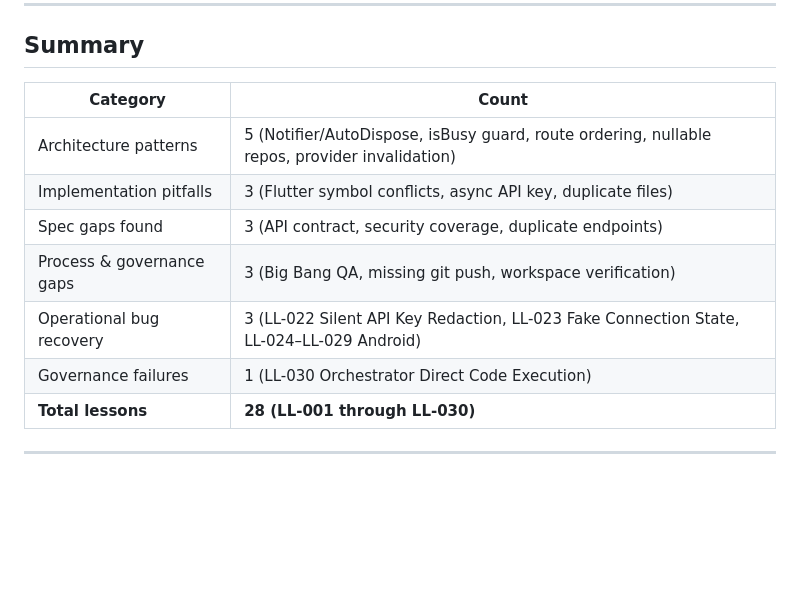
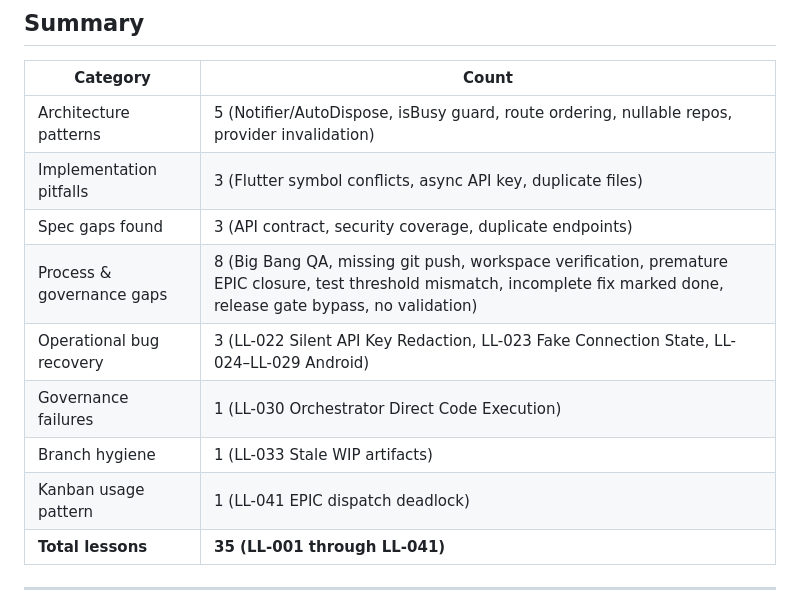
Before and after one commit to jahfaliabdulrahman-dev/hermex_android, a Markdown page: app-spec/00_lessons_learned.md, the part around the change. Drawn GitHub-style; blank space fills up the shorter version.

Commit message:
DOCS: RC5 documentation update — lessons summary + traceability date
- Bump lessons learned summary to reflect LL-001 through LL-041 (35 total)
- Add new categories: Branch hygiene (1), Kanban usage pattern (1)
- Update process & governance gaps count from 3 to 8
- Bump traceability matrix Last Updated to 2026-07-11

```diff
--- a/app-spec/00_lessons_learned.md
+++ b/app-spec/00_lessons_learned.md
@@ -159,10 +159,12 @@
 | Architecture patterns | 5 (Notifier/AutoDispose, isBusy guard, route ordering, nullable repos, provider invalidation) |
 | Implementation pitfalls | 3 (Flutter symbol conflicts, async API key, duplicate files) |
 | Spec gaps found | 3 (API contract, security coverage, duplicate endpoints) |
-| Process & governance gaps | 3 (Big Bang QA, missing git push, workspace verification) |
+| Process & governance gaps | 8 (Big Bang QA, missing git push, workspace verification, premature EPIC closure, test threshold mismatch, incomplete fix marked done, release gate bypass, no validation) |
 | Operational bug recovery | 3 (LL-022 Silent API Key Redaction, LL-023 Fake Connection State, LL-024–LL-029 Android) |
 | Governance failures | 1 (LL-030 Orchestrator Direct Code Execution) |
-| **Total lessons** | **28 (LL-001 through LL-030)** |
+| Branch hygiene | 1 (LL-033 Stale WIP artifacts) |
+| Kanban usage pattern | 1 (LL-041 EPIC dispatch deadlock) |
+| **Total lessons** | **35 (LL-001 through LL-041)** |
 
 ---
 
```
Also changed, not shown: app-spec/19_traceability_matrix.md (+1 -1 lines).
